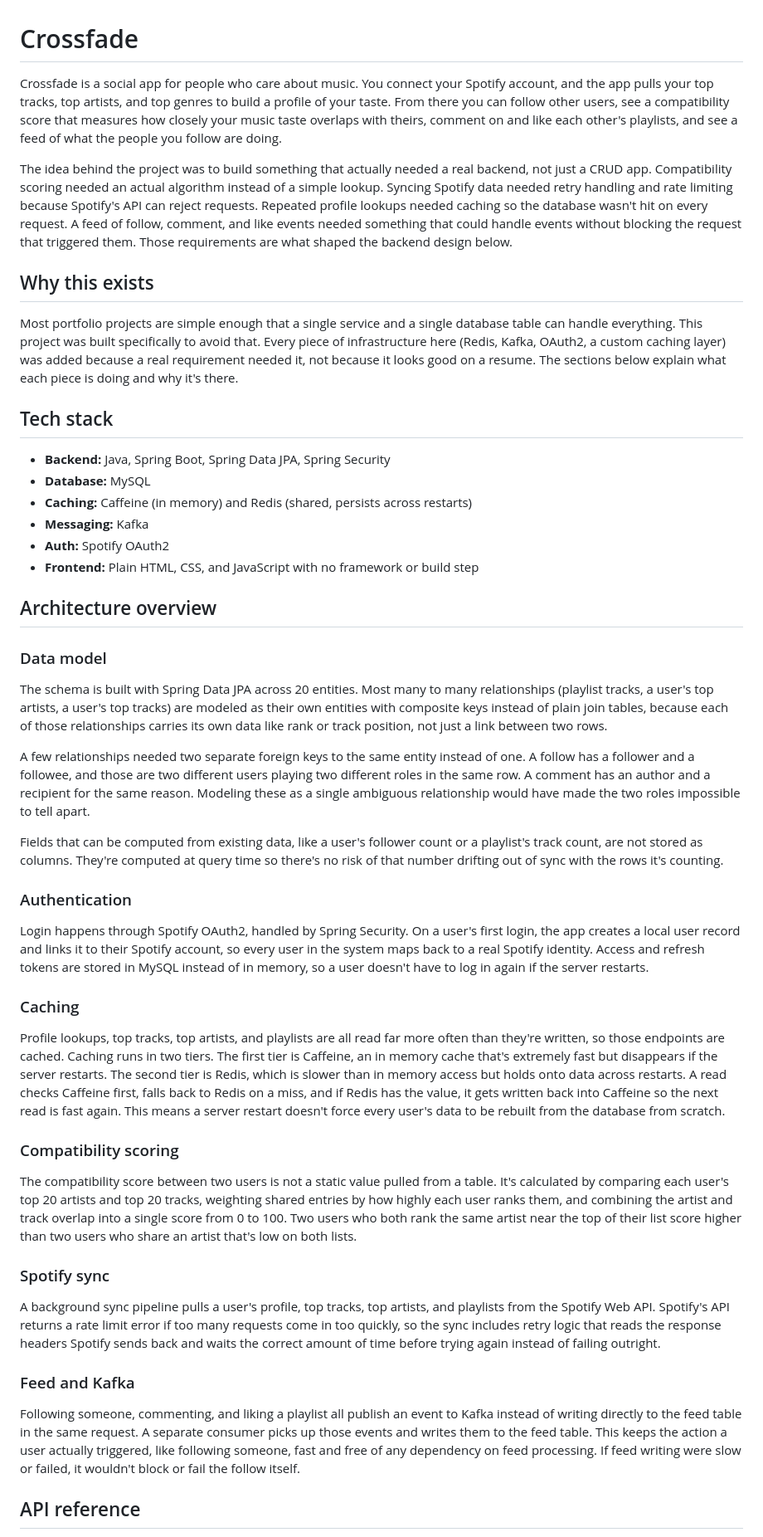
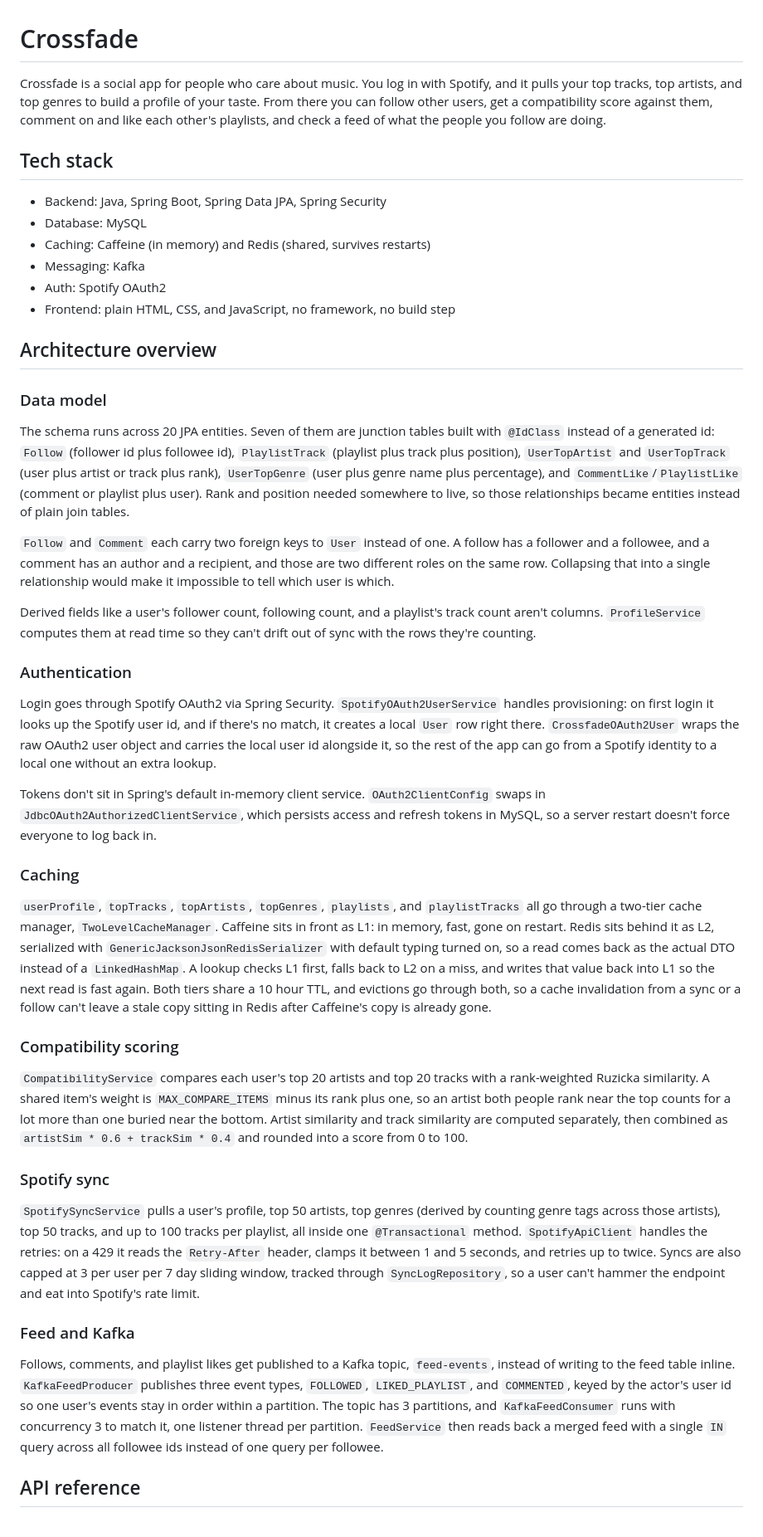
Before and after one commit to sayyamsingla/Crossfade, a Markdown page: README.md, the part around one of its changes. Shown at 83% size. Drawn GitHub-style.

```diff
--- a/README.md
+++ b/README.md
@@ -1,108 +1,47 @@
 # Crossfade
 
-Crossfade is a social app for people who care about music. You connect your
-Spotify account, and the app pulls your top tracks, top artists, and top
-genres to build a profile of your taste. From there you can follow other
-users, see a compatibility score that measures how closely your music taste
-overlaps with theirs, comment on and like each other's playlists, and see a
-feed of what the people you follow are doing.
-
-The idea behind the project was to build something that actually needed a
-real backend, not just a CRUD app. Compatibility scoring needed an actual
-algorithm instead of a simple lookup. Syncing Spotify data needed retry
-handling and rate limiting because Spotify's API can reject requests.
-Repeated profile lookups needed caching so the database wasn't hit on every
-request. A feed of follow, comment, and like events needed something that
-could handle events without blocking the request that triggered them. Those
-requirements are what shaped the backend design below.
-
-## Why this exists
-
-Most portfolio projects are simple enough that a single service and a single
-database table can handle everything. This project was built specifically to
-avoid that. Every piece of infrastructure here (Redis, Kafka, OAuth2, a
-custom caching layer) was added because a real requirement needed it, not
-because it looks good on a resume. The sections below explain what each
-piece is doing and why it's there.
+Crossfade is a social app for people who care about music. You log in with Spotify, and it pulls your top tracks, top artists, and top genres to build a profile of your taste. From there you can follow other users, get a compatibility score against them, comment on and like each other's playlists, and check a feed of what the people you follow are doing.
 
 ## Tech stack
 
-- **Backend:** Java, Spring Boot, Spring Data JPA, Spring Security
-- **Database:** MySQL
-- **Caching:** Caffeine (in memory) and Redis (shared, persists across
-  restarts)
-- **Messaging:** Kafka
-- **Auth:** Spotify OAuth2
-- **Frontend:** Plain HTML, CSS, and JavaScript with no framework or build
-  step
+- Backend: Java, Spring Boot, Spring Data JPA, Spring Security
+- Database: MySQL
+- Caching: Caffeine (in memory) and Redis (shared, survives restarts)
+- Messaging: Kafka
+- Auth: Spotify OAuth2
+- Frontend: plain HTML, CSS, and JavaScript, no framework, no build step
 
 ## Architecture overview
 
 ### Data model
 
-The schema is built with Spring Data JPA across 20 entities. Most
-many to many relationships (playlist tracks, a user's top artists, a user's
-top tracks) are modeled as their own entities with composite keys instead of
-plain join tables, because each of those relationships carries its own data
-like rank or track position, not just a link between two rows.
+The schema runs across 20 JPA entities. Seven of them are junction tables built with `@IdClass` instead of a generated id: `Follow` (follower id plus followee id), `PlaylistTrack` (playlist plus track plus position), `UserTopArtist` and `UserTopTrack` (user plus artist or track plus rank), `UserTopGenre` (user plus genre name plus percentage), and `CommentLike`/`PlaylistLike` (comment or playlist plus user). Rank and position needed somewhere to live, so those relationships became entities instead of plain join tables.
 
-A few relationships needed two separate foreign keys to the same entity
-instead of one. A follow has a follower and a followee, and those are two
-different users playing two different roles in the same row. A comment has
-an author and a recipient for the same reason. Modeling these as a single
-ambiguous relationship would have made the two roles impossible to tell
-apart.
+`Follow` and `Comment` each carry two foreign keys to `User` instead of one. A follow has a follower and a followee, and a comment has an author and a recipient, and those are two different roles on the same row. Collapsing that into a single relationship would make it impossible to tell which user is which.
 
-Fields that can be computed from existing data, like a user's follower
-count or a playlist's track count, are not stored as columns. They're
-computed at query time so there's no risk of that number drifting out of
-sync with the rows it's counting.
+Derived fields like a user's follower count, following count, and a playlist's track count aren't columns. `ProfileService` computes them at read time so they can't drift out of sync with the rows they're counting.
 
 ### Authentication
 
-Login happens through Spotify OAuth2, handled by Spring Security. On a
-user's first login, the app creates a local user record and links it to
-their Spotify account, so every user in the system maps back to a real
-Spotify identity. Access and refresh tokens are stored in MySQL instead of
-in memory, so a user doesn't have to log in again if the server restarts.
+Login goes through Spotify OAuth2 via Spring Security. `SpotifyOAuth2UserService` handles provisioning: on first login it looks up the Spotify user id, and if there's no match, it creates a local `User` row right there. `CrossfadeOAuth2User` wraps the raw OAuth2 user object and carries the local user id alongside it, so the rest of the app can go from a Spotify identity to a local one without an extra lookup.
+
+Tokens don't sit in Spring's default in-memory client service. `OAuth2ClientConfig` swaps in `JdbcOAuth2AuthorizedClientService`, which persists access and refresh tokens in MySQL, so a server restart doesn't force everyone to log back in.
 
 ### Caching
 
-Profile lookups, top tracks, top artists, and playlists are all read far
-more often than they're written, so those endpoints are cached. Caching
-runs in two tiers. The first tier is Caffeine, an in memory cache that's
-extremely fast but disappears if the server restarts. The second tier is
-Redis, which is slower than in memory access but holds onto data across
-restarts. A read checks Caffeine first, falls back to Redis on a miss, and
-if Redis has the value, it gets written back into Caffeine so the next read
-is fast again. This means a server restart doesn't force every user's data
-to be rebuilt from the database from scratch.
+`userProfile`, `topTracks`, `topArtists`, `topGenres`, `playlists`, and `playlistTracks` all go through a two-tier cache manager, `TwoLevelCacheManager`. Caffeine sits in front as L1: in memory, fast, gone on restart. Redis sits behind it as L2, serialized with `GenericJacksonJsonRedisSerializer` with default typing turned on, so a read comes back as the actual DTO instead of a `LinkedHashMap`. A lookup checks L1 first, falls back to L2 on a miss, and writes that value back into L1 so the next read is fast again. Both tiers share a 10 hour TTL, and evictions go through both, so a cache invalidation from a sync or a follow can't leave a stale copy sitting in Redis after Caffeine's copy is already gone.
 
 ### Compatibility scoring
 
-The compatibility score between two users is not a static value pulled from
-a table. It's calculated by comparing each user's top 20 artists and top 20
-tracks, weighting shared entries by how highly each user ranks them, and
-combining the artist and track overlap into a single score from 0 to 100.
-Two users who both rank the same artist near the top of their list score
-higher than two users who share an artist that's low on both lists.
+`CompatibilityService` compares each user's top 20 artists and top 20 tracks with a rank-weighted Ruzicka similarity. A shared item's weight is `MAX_COMPARE_ITEMS` minus its rank plus one, so an artist both people rank near the top counts for a lot more than one buried near the bottom. Artist similarity and track similarity are computed separately, then combined as `artistSim * 0.6 + trackSim * 0.4` and rounded into a score from 0 to 100.
 
 ### Spotify sync
 
-A background sync pipeline pulls a user's profile, top tracks, top artists,
-and playlists from the Spotify Web API. Spotify's API returns a rate limit
-error if too many requests come in too quickly, so the sync includes retry
-logic that reads the response headers Spotify sends back and waits the
-correct amount of time before trying again instead of failing outright.
+`SpotifySyncService` pulls a user's profile, top 50 artists, top genres (derived by counting genre tags across those artists), top 50 tracks, and up to 100 tracks per playlist, all inside one `@Transactional` method. `SpotifyApiClient` handles the retries: on a 429 it reads the `Retry-After` header, clamps it between 1 and 5 seconds, and retries up to twice. Syncs are also capped at 3 per user per 7 day sliding window, tracked through `SyncLogRepository`, so a user can't hammer the endpoint and eat into Spotify's rate limit.
 
 ### Feed and Kafka
 
-Following someone, commenting, and liking a playlist all publish an event
-to Kafka instead of writing directly to the feed table in the same request.
-A separate consumer picks up those events and writes them to the feed
-table. This keeps the action a user actually triggered, like following
-someone, fast and free of any dependency on feed processing. If feed
-writing were slow or failed, it wouldn't block or fail the follow itself.
+Follows, comments, and playlist likes get published to a Kafka topic, `feed-events`, instead of writing to the feed table inline. `KafkaFeedProducer` publishes three event types, `FOLLOWED`, `LIKED_PLAYLIST`, and `COMMENTED`, keyed by the actor's user id so one user's events stay in order within a partition. The topic has 3 partitions, and `KafkaFeedConsumer` runs with concurrency 3 to match it, one listener thread per partition. `FeedService` then reads back a merged feed with a single `IN` query across all followee ids instead of one query per followee.
 
 ## API reference
 
```
Also changed, not shown: other parts of README.md (+2 -6 lines).
